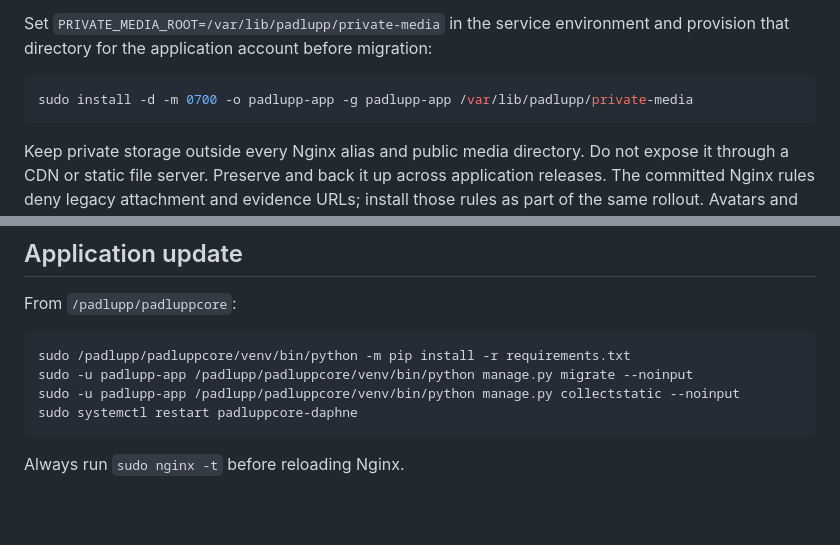
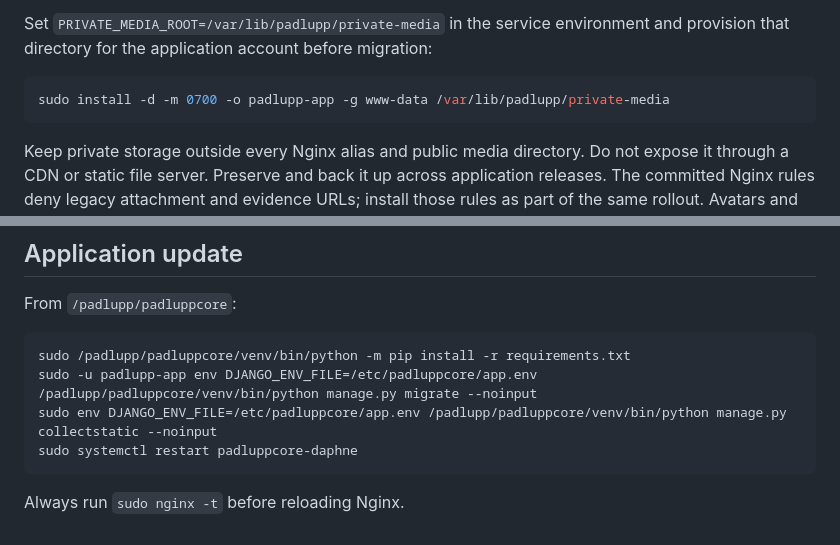
Before and after one commit to pkaylabs/padluppcore, a Markdown page: deployment/websocket/README.md, 2 parts joined by grey strips. Drawn GitHub-style; blank space fills up the shorter version.

Commit message:
Align community rollout commands with production service

````diff
--- a/deployment/websocket/README.md
+++ b/deployment/websocket/README.md
@@ -52,7 +52,7 @@ Set `PRIVATE_MEDIA_ROOT=/var/lib/padlupp/private-media` in the service environme
 and provision that directory for the application account before migration:
 
 ```bash
-sudo install -d -m 0700 -o padlupp-app -g padlupp-app /var/lib/padlupp/private-media
+sudo install -d -m 0700 -o padlupp-app -g www-data /var/lib/padlupp/private-media
 ```
 
 Keep private storage outside every Nginx alias and public media directory. Do
@@ -75,8 +75,8 @@ From `/padlupp/padluppcore`:
 
 ```bash
 sudo /padlupp/padluppcore/venv/bin/python -m pip install -r requirements.txt
-sudo -u padlupp-app /padlupp/padluppcore/venv/bin/python manage.py migrate --noinput
-sudo -u padlupp-app /padlupp/padluppcore/venv/bin/python manage.py collectstatic --noinput
+sudo -u padlupp-app env DJANGO_ENV_FILE=/etc/padluppcore/app.env /padlupp/padluppcore/venv/bin/python manage.py migrate --noinput
+sudo env DJANGO_ENV_FILE=/etc/padluppcore/app.env /padlupp/padluppcore/venv/bin/python manage.py collectstatic --noinput
 sudo systemctl restart padluppcore-daphne
 ```
 
````
